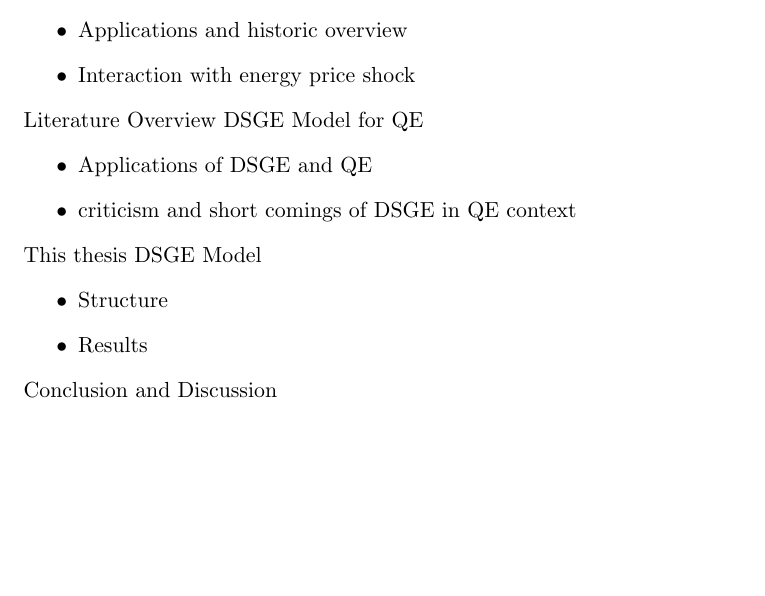
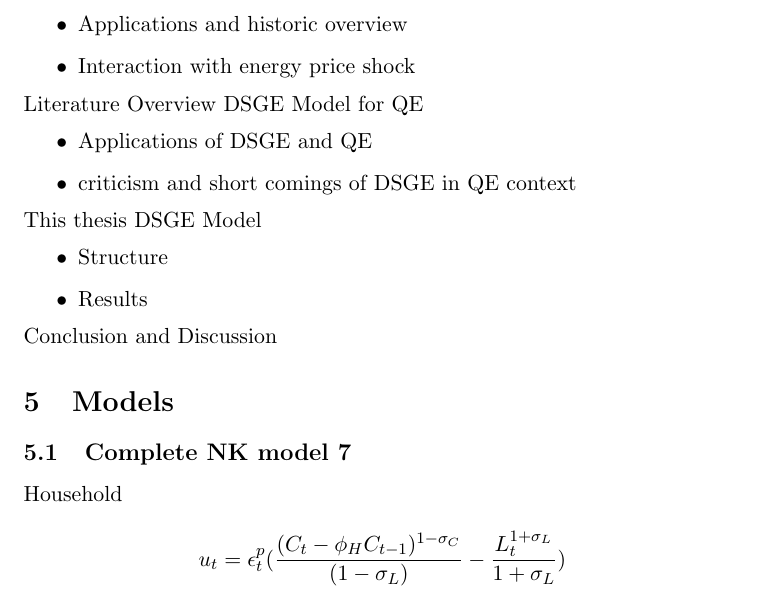
Before and after one commit to lukasgrahl/memoire1, a LaTeX document (latex/20220126_LiteratureOverview.tex): part of page 2 of 2, cut so that both start at the same text, the shorter picture padded with empty space. Compiled offline with pdfLaTeX.

```diff
--- a/latex/20220126_LiteratureOverview.tex
+++ b/latex/20220126_LiteratureOverview.tex
@@ -4,7 +4,7 @@
 \usepackage{float}   % floats
 \usepackage{url}     % urls
 \usepackage{graphicx}
-\graphicspath{{./data/}}
+\graphicspath{{./graphs/}}
 
 \begin{document}
 
@@ -74,4 +74,13 @@
 	\end{itemize}
 	Conclusion and Discussion
 
+	\section{Models}
+	\subsection{Complete NK model 7}
+	Household \\
+	\[
+		u_t = \epsilon_{t} ^ p (\frac{(C_t - \phi_H C_{t-1})^{1 - \sigma_C}}{(1 - \sigma_L)} - \frac{L_t^{1 + \sigma_L}}{1 + \sigma_L})
+
+%		\max_{C_t, L_t, K_t, B_t}
+	\]
+
 \end{document}
```
Also changed, not shown: latex/20220126_LiteratureOverview.pdf, 1 other file.
